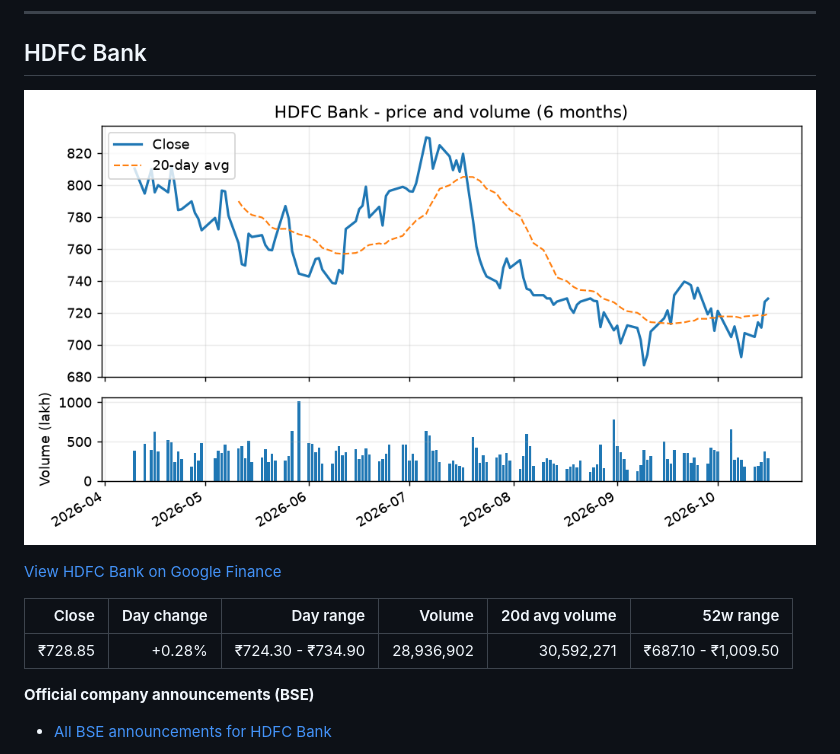
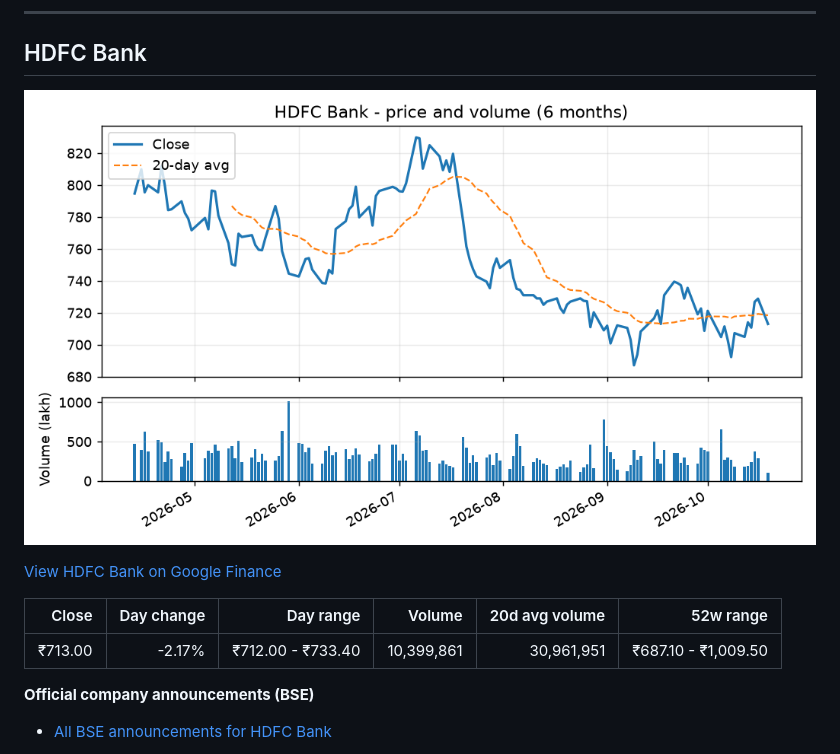
Before and after one commit to siddhardh-creator/automated-finance-portfolio, a Markdown page: README.md, the part around one of its changes. GitHub-like rendering; pictures changed too: charts/hdfc.png.

```diff
--- a/README.md
+++ b/README.md
@@ -36,7 +36,7 @@
 
 | Close | Day change | Day range | Volume | 20d avg volume | 52w range |
 |---:|---:|---:|---:|---:|---:|
-| ₹728.85 | +0.28% | ₹724.30 - ₹734.90 | 28,936,902 | 30,592,271 | ₹687.10 - ₹1,009.50 |
+| ₹713.00 | -2.17% | ₹712.00 - ₹733.40 | 10,399,861 | 30,961,951 | ₹687.10 - ₹1,009.50 |
 
 **Official company announcements (BSE)**
 
```
Also changed, not shown: other parts of README.md (+30 -26 lines), charts/maruti.png, charts/portfolio_vs_nifty.png, charts/returns.png, charts/zomato.png, 1 other file.
